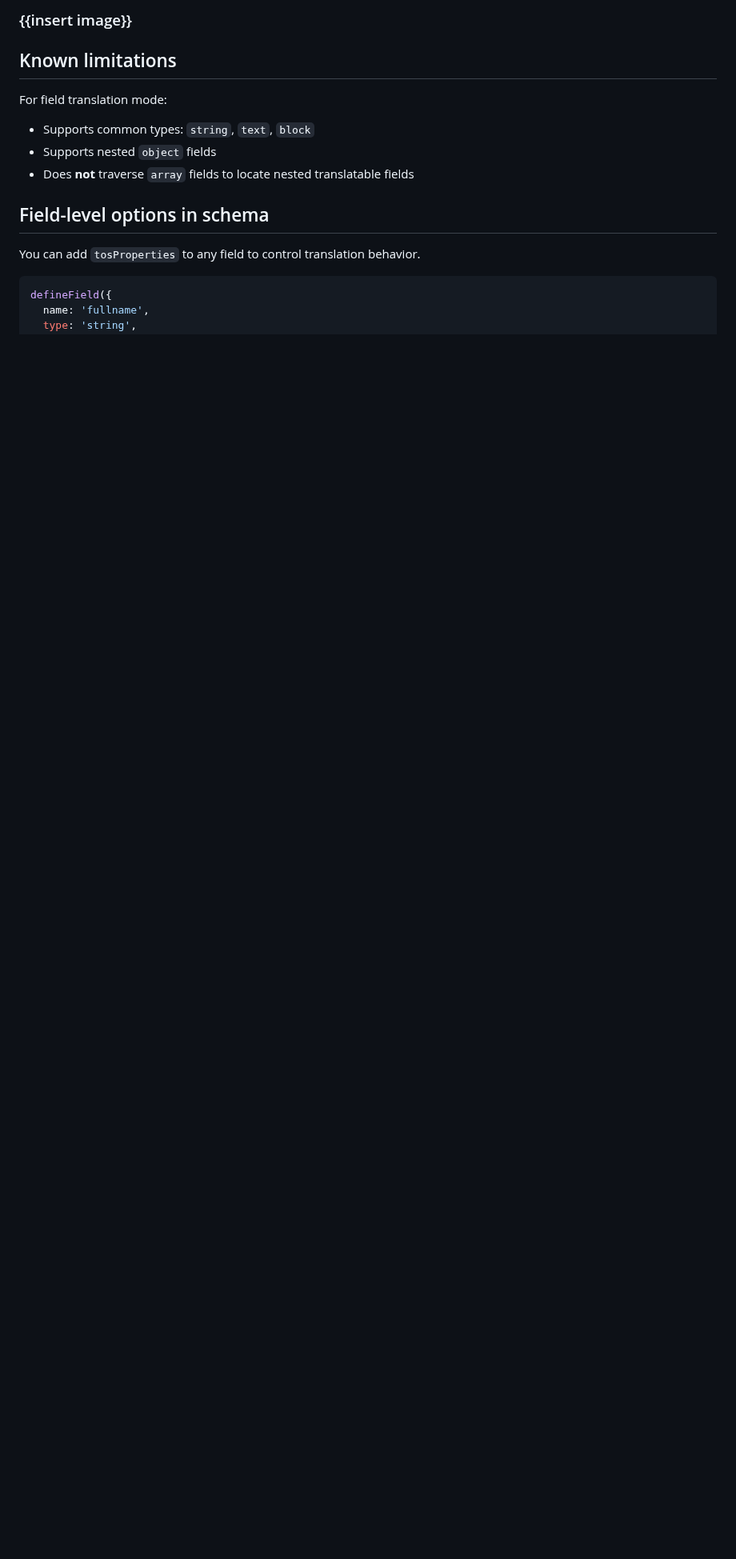
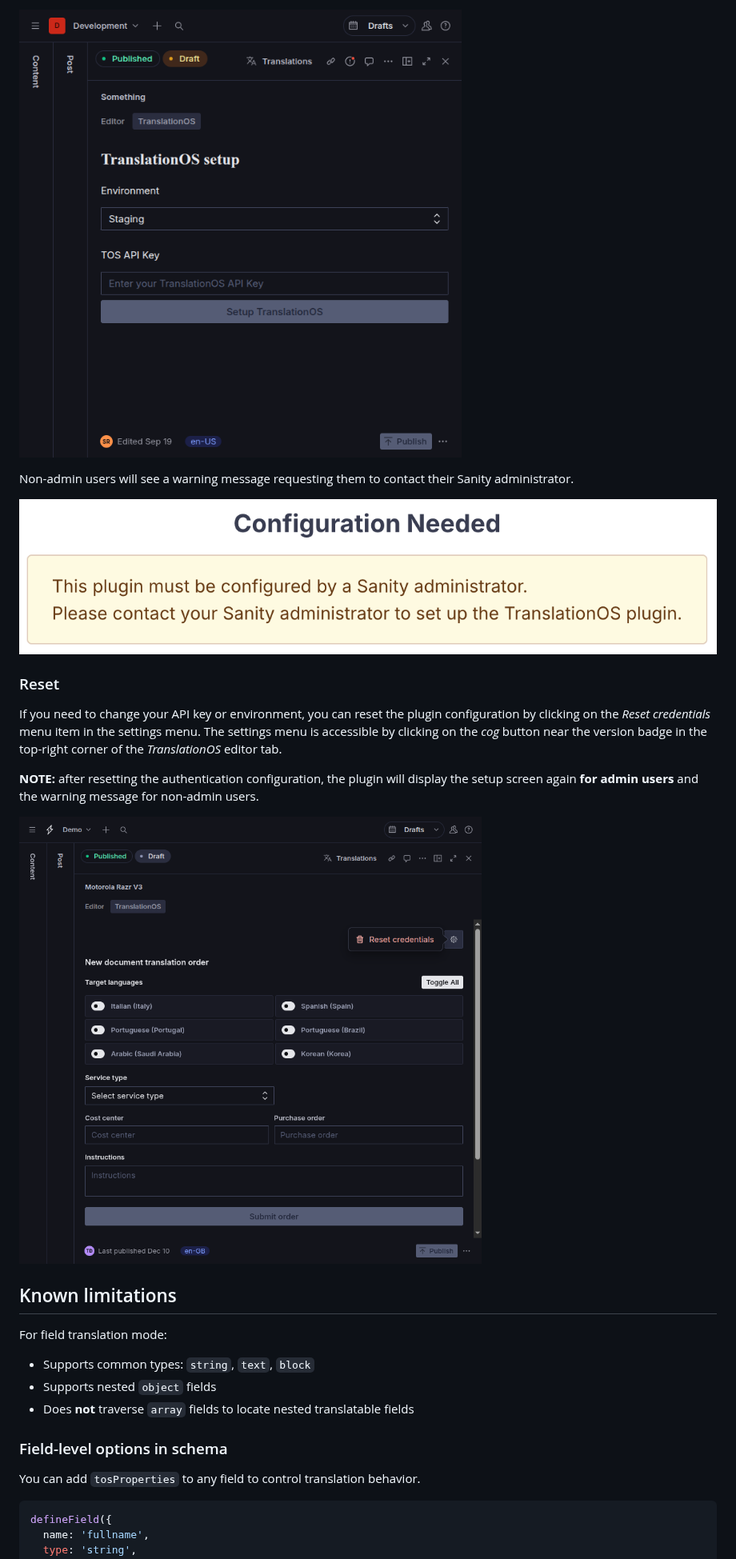
Before and after one commit to translated/sanity-plugin, a Markdown page: README.md, the part around one of its changes. Shown at 80% size. GitHub-like rendering; pictures changed too: img/auth-reset.png (added), img/auth-setup.png (added), img/auth-warning.png (added); blank space fills up the shorter version.

Commit message:
Reviewed and added screenshots

```diff
--- a/README.md
+++ b/README.md
@@ -133,5 +135,17 @@ Please note that the authentication configuration can be changed only be a Studi
 
-### {{insert image}}
+![TOS authentication configuration](img/auth-setup.png)
+
+Non-admin users will see a warning message requesting them to contact their Sanity administrator.
+
+![TOS authentication warning](img/auth-warning.png)
+
+### Reset
+
+If you need to change your API key or environment, you can reset the plugin configuration by clicking on the _Reset credentials_ menu item in the settings menu. The settings menu is accessible by clicking on the _cog_ button near the version badge in the top-right corner of the _TranslationOS_ editor tab.
+
+**NOTE:** after resetting the authentication configuration, the plugin will display the setup screen again **for admin users** and the warning message for non-admin users.
+
+![TOS authentication reset](img/auth-reset.png)
 
 
 ## Known limitations
@@ -141,7 +155,7 @@ For field translation mode:
 - Supports nested `object` fields
 - Does **not** traverse `array` fields to locate nested translatable fields
 
-## Field-level options in schema
+### Field-level options in schema
 
 You can add `tosProperties` to any field to control translation behavior.
 
```
Also changed, not shown: other parts of README.md (+22 -16 lines).
